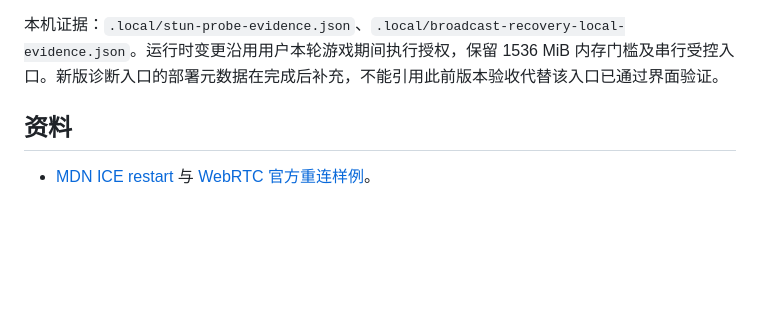
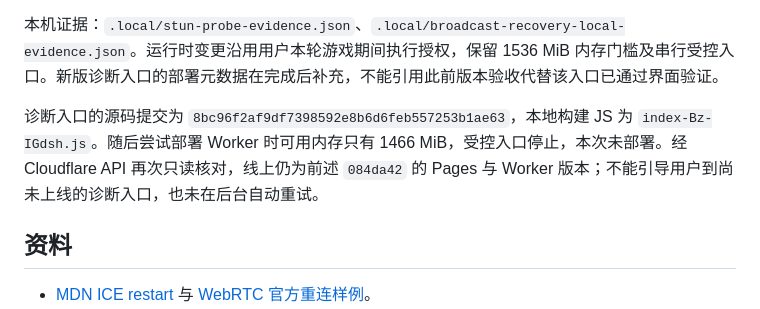
Before and after one commit to BorderArea01/VideoSreeeen, a Markdown page: docs/verification-broadcast-recovery.md, the part around the change. Rendered like a GitHub page; blank space fills up the shorter version.

Commit message:
docs: record STUN probe and diagnostics deployment block

```diff
--- a/docs/verification-broadcast-recovery.md
+++ b/docs/verification-broadcast-recovery.md
@@ -37,6 +37,8 @@
 
 本机证据：`.local/stun-probe-evidence.json`、`.local/broadcast-recovery-local-evidence.json`。运行时变更沿用用户本轮游戏期间执行授权，保留 1536 MiB 内存门槛及串行受控入口。新版诊断入口的部署元数据在完成后补充，不能引用此前版本验收代替该入口已通过界面验证。
 
+诊断入口的源码提交为 `8bc96f2af9df7398592e8b6d6feb557253b1ae63`，本地构建 JS 为 `index-Bz-IGdsh.js`。随后尝试部署 Worker 时可用内存只有 1466 MiB，受控入口停止，本次未部署。经 Cloudflare API 再次只读核对，线上仍为前述 `084da42` 的 Pages 与 Worker 版本；不能引导用户到尚未上线的诊断入口，也未在后台自动重试。
+
 ## 资料
 
 - [MDN ICE restart](https://developer.mozilla.org/en-US/docs/Web/API/RTCPeerConnection/restartIce) 与 [WebRTC 官方重连样例](https://webrtc.github.io/samples/src/content/peerconnection/restart-ice/)。
```
